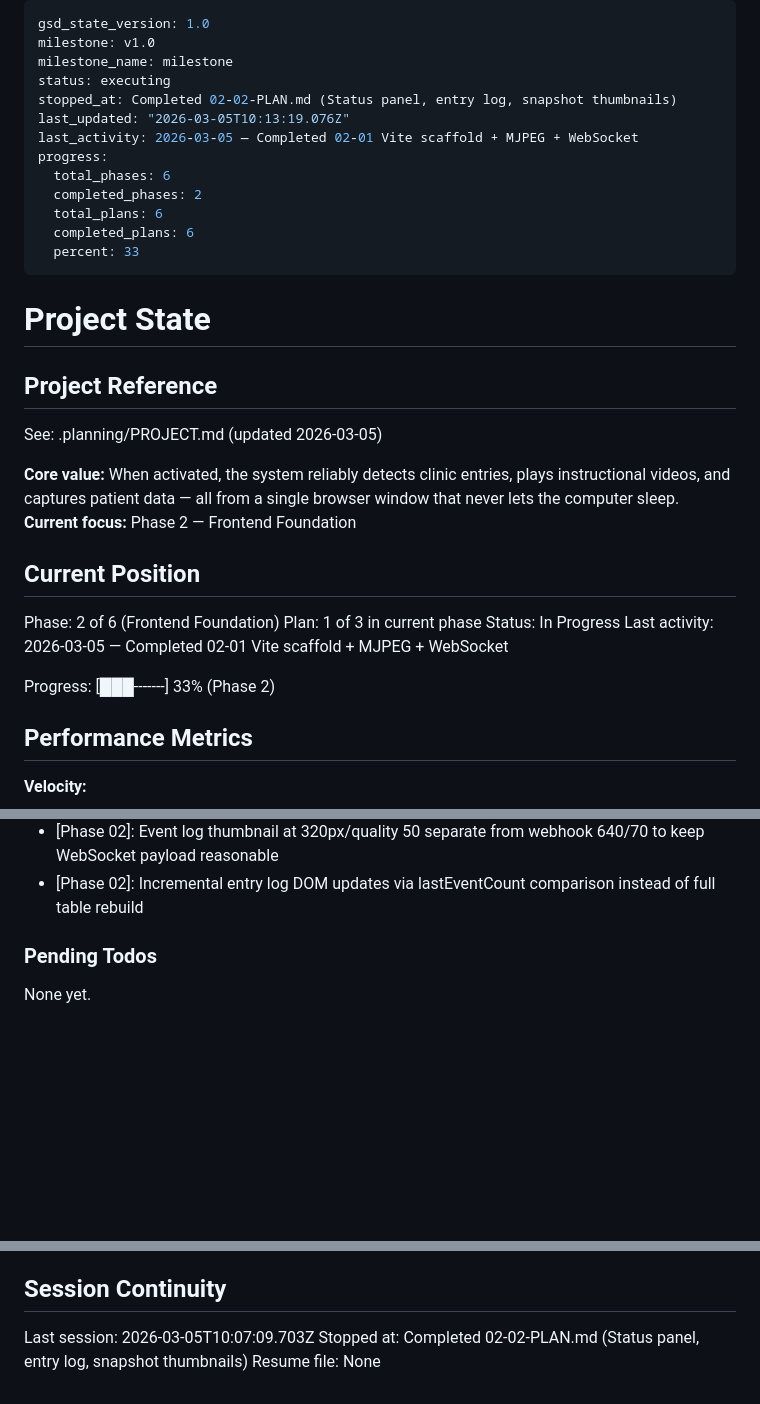
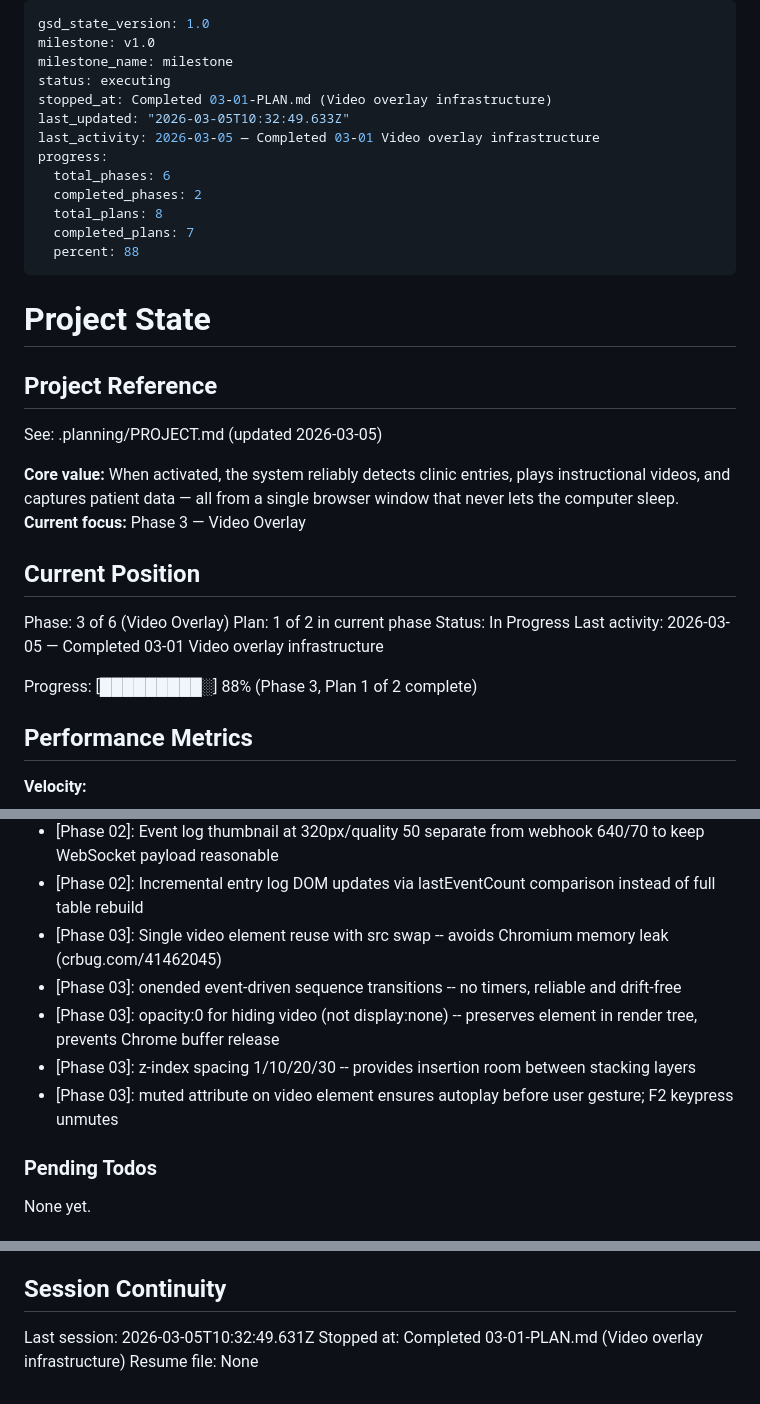
Before and after one commit to TimpiaAI/clinic-entrance-detector, a Markdown page: .planning/STATE.md, 3 parts joined by grey strips. Drawn GitHub-style; blank space fills up the shorter version.

Commit message:
docs(03-01): complete video overlay infrastructure plan
- Create 03-01-SUMMARY.md with execution results
- Update STATE.md: position to Phase 3, decisions, metrics
- Update ROADMAP.md with plan progress
- Mark VCTL-01, VCTL-03, VCTL-05 requirements complete

Co-Authored-By: Claude Opus 4.6 <noreply@anthropic.com>

```diff
--- a/.planning/STATE.md
+++ b/.planning/STATE.md
@@ -3,15 +3,15 @@ gsd_state_version: 1.0
 milestone: v1.0
 milestone_name: milestone
 status: executing
-stopped_at: Completed 02-02-PLAN.md (Status panel, entry log, snapshot thumbnails)
-last_updated: "2026-03-05T10:13:19.076Z"
-last_activity: 2026-03-05 — Completed 02-01 Vite scaffold + MJPEG + WebSocket
+stopped_at: Completed 03-01-PLAN.md (Video overlay infrastructure)
+last_updated: "2026-03-05T10:32:49.633Z"
+last_activity: 2026-03-05 — Completed 03-01 Video overlay infrastructure
 progress:
   total_phases: 6
   completed_phases: 2
-  total_plans: 6
-  completed_plans: 6
-  percent: 33
+  total_plans: 8
+  completed_plans: 7
+  percent: 88
 ---
 
 # Project State
@@ -21,16 +21,16 @@ progress:
 See: .planning/PROJECT.md (updated 2026-03-05)
 
 **Core value:** When activated, the system reliably detects clinic entries, plays instructional videos, and captures patient data — all from a single browser window that never lets the computer sleep.
-**Current focus:** Phase 2 — Frontend Foundation
+**Current focus:** Phase 3 — Video Overlay
 
 ## Current Position
 
-Phase: 2 of 6 (Frontend Foundation)
-Plan: 1 of 3 in current phase
+Phase: 3 of 6 (Video Overlay)
+Plan: 1 of 2 in current phase
 Status: In Progress
-Last activity: 2026-03-05 — Completed 02-01 Vite scaffold + MJPEG + WebSocket
+Last activity: 2026-03-05 — Completed 03-01 Video overlay infrastructure
 
-Progress: [███-------] 33% (Phase 2)
+Progress: [█████████░] 88% (Phase 3, Plan 1 of 2 complete)
 
 ## Performance Metrics
 
@@ -87,6 +88,11 @@ Recent decisions affecting current work:
 - [Phase 02]: Centralized RO constants object for Romanian UI strings instead of per-file inline text
 - [Phase 02]: Event log thumbnail at 320px/quality 50 separate from webhook 640/70 to keep WebSocket payload reasonable
 - [Phase 02]: Incremental entry log DOM updates via lastEventCount comparison instead of full table rebuild
+- [Phase 03]: Single video element reuse with src swap -- avoids Chromium memory leak (crbug.com/41462045)
+- [Phase 03]: onended event-driven sequence transitions -- no timers, reliable and drift-free
+- [Phase 03]: opacity:0 for hiding video (not display:none) -- preserves element in render tree, prevents Chrome buffer release
+- [Phase 03]: z-index spacing 1/10/20/30 -- provides insertion room between stacking layers
+- [Phase 03]: muted attribute on video element ensures autoplay before user gesture; F2 keypress unmutes
 
 ### Pending Todos
 
@@ -101,6 +107,6 @@ None yet.
 
 ## Session Continuity
 
-Last session: 2026-03-05T10:07:09.703Z
-Stopped at: Completed 02-02-PLAN.md (Status panel, entry log, snapshot thumbnails)
+Last session: 2026-03-05T10:32:49.631Z
+Stopped at: Completed 03-01-PLAN.md (Video overlay infrastructure)
 Resume file: None
```
Also changed, not shown: other parts of .planning/STATE.md (+1 -0 lines), .planning/REQUIREMENTS.md (+6 -6 lines), 1 other file.
